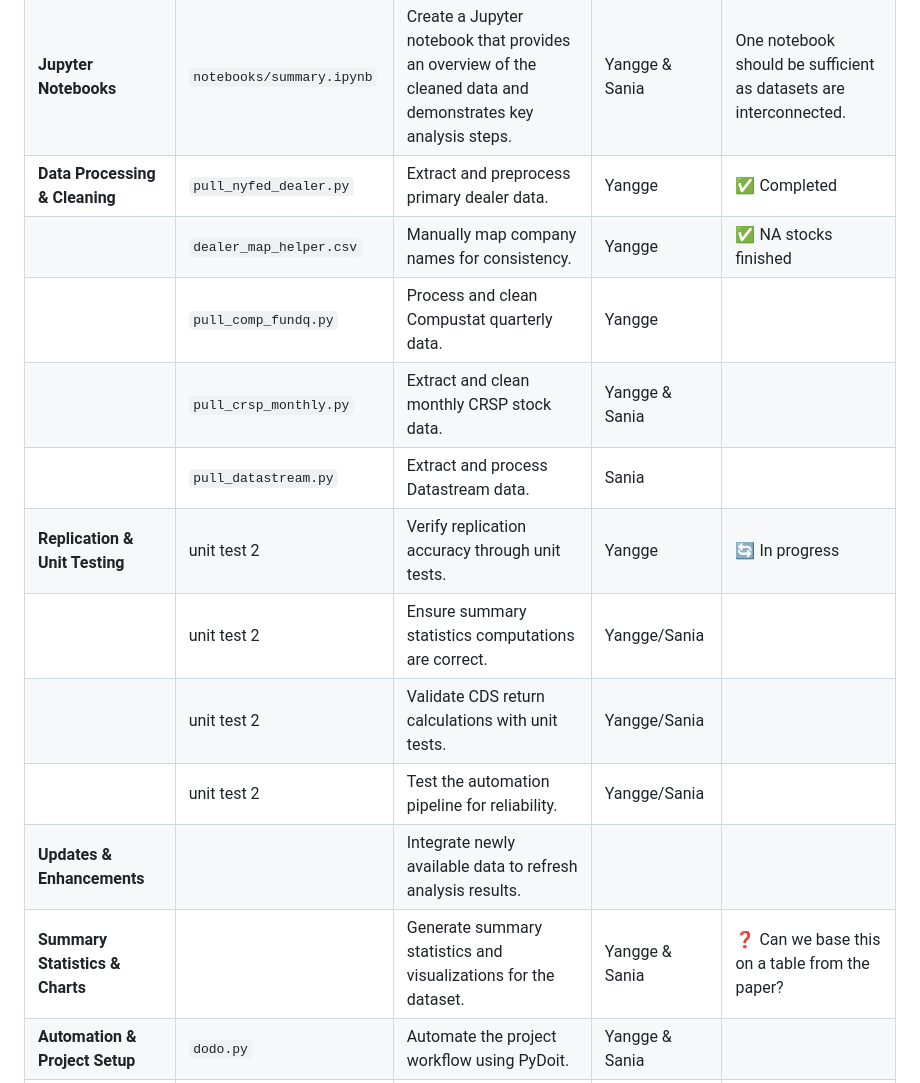
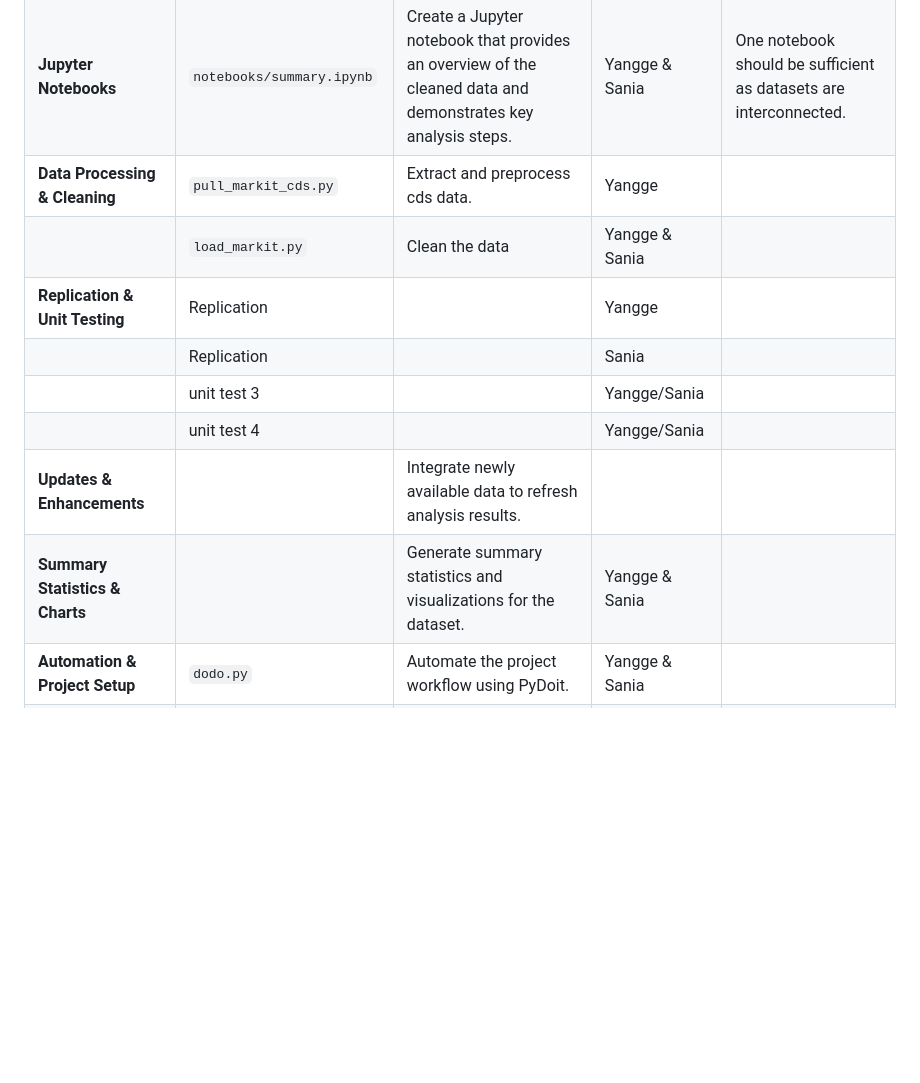
Before and after one commit to ygxu01/credit-default-swap-returns-replication, a Markdown page: README.md, the part around the change. Rendered like a GitHub page; blank space fills up the shorter version.

```diff
--- a/README.md
+++ b/README.md
@@ -42,17 +42,14 @@ pip install -r requirements.txt
 |                                |                             | Explain the data sources used in the project.                                    | Yangge                 |            |
 | **LaTeX Automation**           | `.py`                       | Convert tables into LaTeX format automatically for inclusion in the report.      |                        |            |
 | **Jupyter Notebooks**          | `notebooks/summary.ipynb`   | Create a Jupyter notebook that provides an overview of the cleaned data and demonstrates key analysis steps. | Yangge & Sania | One notebook should be sufficient as datasets are interconnected. |
-| **Data Processing & Cleaning** | `pull_nyfed_dealer.py`      | Extract and preprocess primary dealer data.                                      | Yangge                 | ✅ Completed |
-|                                | `dealer_map_helper.csv`     | Manually map company names for consistency.                                     | Yangge                 | ✅ NA stocks finished |
-|                                | `pull_comp_fundq.py`        | Process and clean Compustat quarterly data.                                      | Yangge                 |            |
-|                                | `pull_crsp_monthly.py`      | Extract and clean monthly CRSP stock data.                                      | Yangge & Sania         |            |
-|                                | `pull_datastream.py`        | Extract and process Datastream data.                                            | Sania                  |            |
-| **Replication & Unit Testing** | unit test 2      | Verify replication accuracy through unit tests.                                 | Yangge                 | 🔄 In progress |
-|                                | unit test 2      | Ensure summary statistics computations are correct.                             | Yangge/Sania           |            |
-|                                | unit test 2        | Validate CDS return calculations with unit tests.                              | Yangge/Sania           |            |
-|                                | unit test 2         | Test the automation pipeline for reliability.                                  | Yangge/Sania           |            |
+| **Data Processing & Cleaning** | `pull_markit_cds.py`      | Extract and preprocess cds data.                                      | Yangge                 |  |
+|                                | `load_markit.py`     | Clean the data                                     | Yangge & Sania                 |  |
+| **Replication & Unit Testing** | Replication      |                                 | Yangge                 |  |
+|                                | Replication      |                             | Sania           |            |
+|                                | unit test 3        |                               | Yangge/Sania           |            |
+|                                | unit test 4        |                                  | Yangge/Sania           |            |
 | **Updates & Enhancements**     |                             | Integrate newly available data to refresh analysis results.                     |                        |            |
-| **Summary Statistics & Charts**|                             | Generate summary statistics and visualizations for the dataset.                 | Yangge & Sania         | ❓ Can we base this on a table from the paper? |
+| **Summary Statistics & Charts**|                             | Generate summary statistics and visualizations for the dataset.                 | Yangge & Sania         | |
 | **Automation & Project Setup** | `dodo.py`                   | Automate the project workflow using PyDoit.                                     | Yangge & Sania         |            |
 |                                | `.env.example`              | Provide a template `.env` file for environment variables.                        | Yangge & Sania         |            |
 |                                | `requirements.txt`          | List all required Python dependencies.                                          | Yangge & Sania         |            |
```
